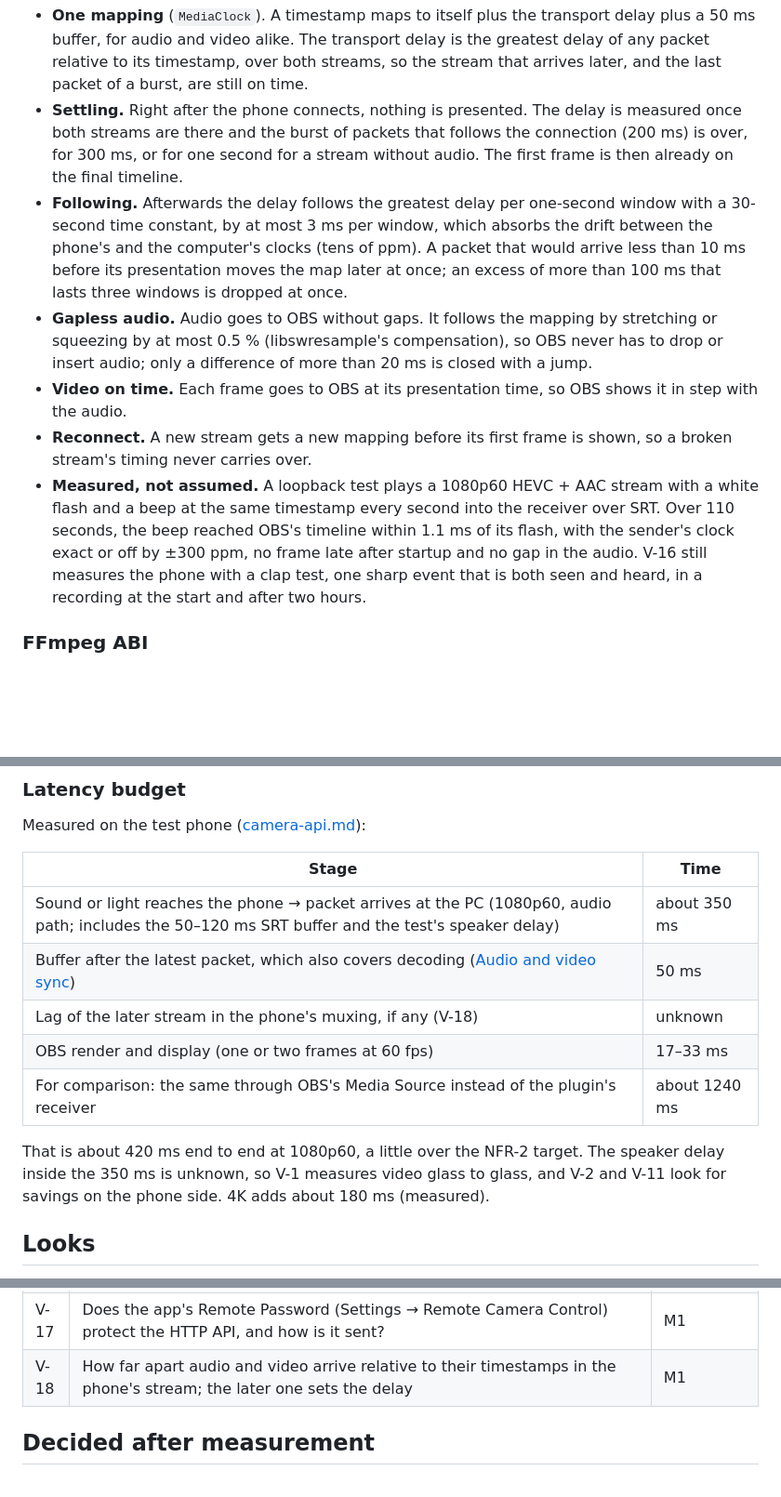
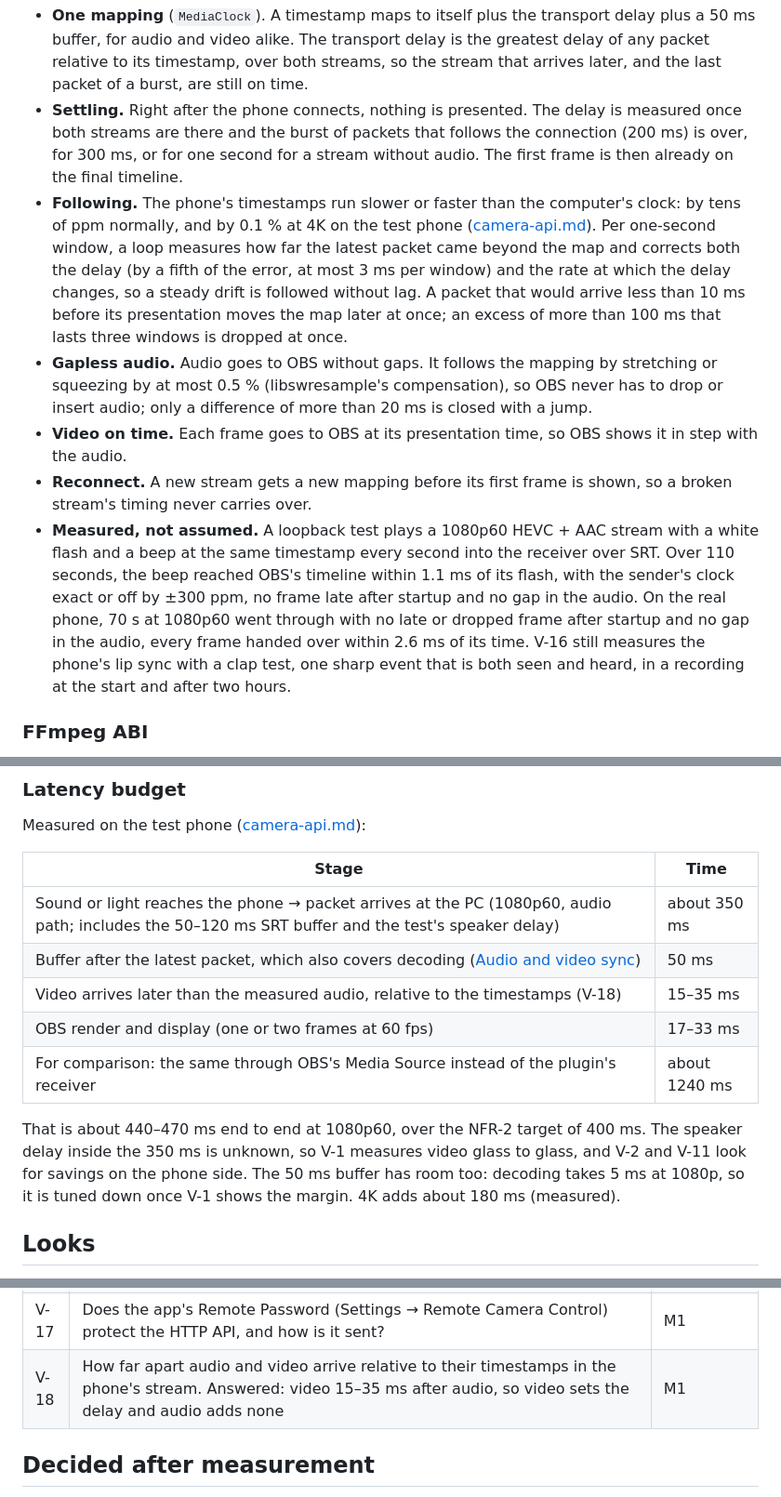
Before and after one commit to solid174/obs-bmagicam, a Markdown page: docs/architecture.md, 3 parts joined by grey strips. Shown at 93% size. GitHub-like rendering; blank space fills up the shorter version.

```diff
--- a/docs/architecture.md
+++ b/docs/architecture.md
@@ -142,11 +142,11 @@ NFR-6 puts sync before latency. The phone stamps audio and video with one clock
 
 - **One mapping** (`MediaClock`). A timestamp maps to itself plus the transport delay plus a 50 ms buffer, for audio and video alike. The transport delay is the greatest delay of any packet relative to its timestamp, over both streams, so the stream that arrives later, and the last packet of a burst, are still on time.
 - **Settling.** Right after the phone connects, nothing is presented. The delay is measured once both streams are there and the burst of packets that follows the connection (200 ms) is over, for 300 ms, or for one second for a stream without audio. The first frame is then already on the final timeline.
-- **Following.** Afterwards the delay follows the greatest delay per one-second window with a 30-second time constant, by at most 3 ms per window, which absorbs the drift between the phone's and the computer's clocks (tens of ppm). A packet that would arrive less than 10 ms before its presentation moves the map later at once; an excess of more than 100 ms that lasts three windows is dropped at once.
+- **Following.** The phone's timestamps run slower or faster than the computer's clock: by tens of ppm normally, and by 0.1 % at 4K on the test phone ([camera-api.md](camera-api.md#the-stream)). Per one-second window, a loop measures how far the latest packet came beyond the map and corrects both the delay (by a fifth of the error, at most 3 ms per window) and the rate at which the delay changes, so a steady drift is followed without lag. A packet that would arrive less than 10 ms before its presentation moves the map later at once; an excess of more than 100 ms that lasts three windows is dropped at once.
 - **Gapless audio.** Audio goes to OBS without gaps. It follows the mapping by stretching or squeezing by at most 0.5 % (libswresample's compensation), so OBS never has to drop or insert audio; only a difference of more than 20 ms is closed with a jump.
 - **Video on time.** Each frame goes to OBS at its presentation time, so OBS shows it in step with the audio.
 - **Reconnect.** A new stream gets a new mapping before its first frame is shown, so a broken stream's timing never carries over.
-- **Measured, not assumed.** A loopback test plays a 1080p60 HEVC + AAC stream with a white flash and a beep at the same timestamp every second into the receiver over SRT. Over 110 seconds, the beep reached OBS's timeline within 1.1 ms of its flash, with the sender's clock exact or off by ±300 ppm, no frame late after startup and no gap in the audio. V-16 still measures the phone with a clap test, one sharp event that is both seen and heard, in a recording at the start and after two hours.
+- **Measured, not assumed.** A loopback test plays a 1080p60 HEVC + AAC stream with a white flash and a beep at the same timestamp every second into the receiver over SRT. Over 110 seconds, the beep reached OBS's timeline within 1.1 ms of its flash, with the sender's clock exact or off by ±300 ppm, no frame late after startup and no gap in the audio. On the real phone, 70 s at 1080p60 went through with no late or dropped frame after startup and no gap in the audio, every frame handed over within 2.6 ms of its time. V-16 still measures the phone's lip sync with a clap test, one sharp event that is both seen and heard, in a recording at the start and after two hours.
 
 ### FFmpeg ABI
 
@@ -168,11 +168,11 @@ Measured on the test phone ([camera-api.md](camera-api.md#latency)):
 | --- | --- |
 | Sound or light reaches the phone → packet arrives at the PC (1080p60, audio path; includes the 50–120 ms SRT buffer and the test's speaker delay) | about 350 ms |
 | Buffer after the latest packet, which also covers decoding ([Audio and video sync](#audio-and-video-sync)) | 50 ms |
-| Lag of the later stream in the phone's muxing, if any (V-18) | unknown |
+| Video arrives later than the measured audio, relative to the timestamps (V-18) | 15–35 ms |
 | OBS render and display (one or two frames at 60 fps) | 17–33 ms |
 | For comparison: the same through OBS's Media Source instead of the plugin's receiver | about 1240 ms |
 
-That is about 420 ms end to end at 1080p60, a little over the NFR-2 target. The speaker delay inside the 350 ms is unknown, so V-1 measures video glass to glass, and V-2 and V-11 look for savings on the phone side. 4K adds about 180 ms (measured).
+That is about 440–470 ms end to end at 1080p60, over the NFR-2 target of 400 ms. The speaker delay inside the 350 ms is unknown, so V-1 measures video glass to glass, and V-2 and V-11 look for savings on the phone side. The 50 ms buffer has room too: decoding takes 5 ms at 1080p, so it is tuned down once V-1 shows the margin. 4K adds about 180 ms (measured).
 
 ## Looks
 
@@ -338,7 +338,7 @@ To settle in development, in the milestone named:
 | V-15 | Stabilization: how the API sets the app's modes Off, Standard, Cinematic and Extreme (`/lens/opticalImageStabilization` has only `enabled`), how much each crops, and whether a mode adds delay to the livestream | M1 |
 | V-16 | Lip sync: offset between sound and picture in a recording, at the start and after two hours, against NFR-6 | M1 |
 | V-17 | Does the app's Remote Password (Settings → Remote Camera Control) protect the HTTP API, and how is it sent? | M1 |
-| V-18 | How far apart audio and video arrive relative to their timestamps in the phone's stream; the later one sets the delay | M1 |
+| V-18 | How far apart audio and video arrive relative to their timestamps in the phone's stream. Answered: video 15–35 ms after audio, so video sets the delay and audio adds none | M1 |
 
 ## Decided after measurement
 
```
Also changed, not shown: docs/camera-api.md (+14 -1 lines).
